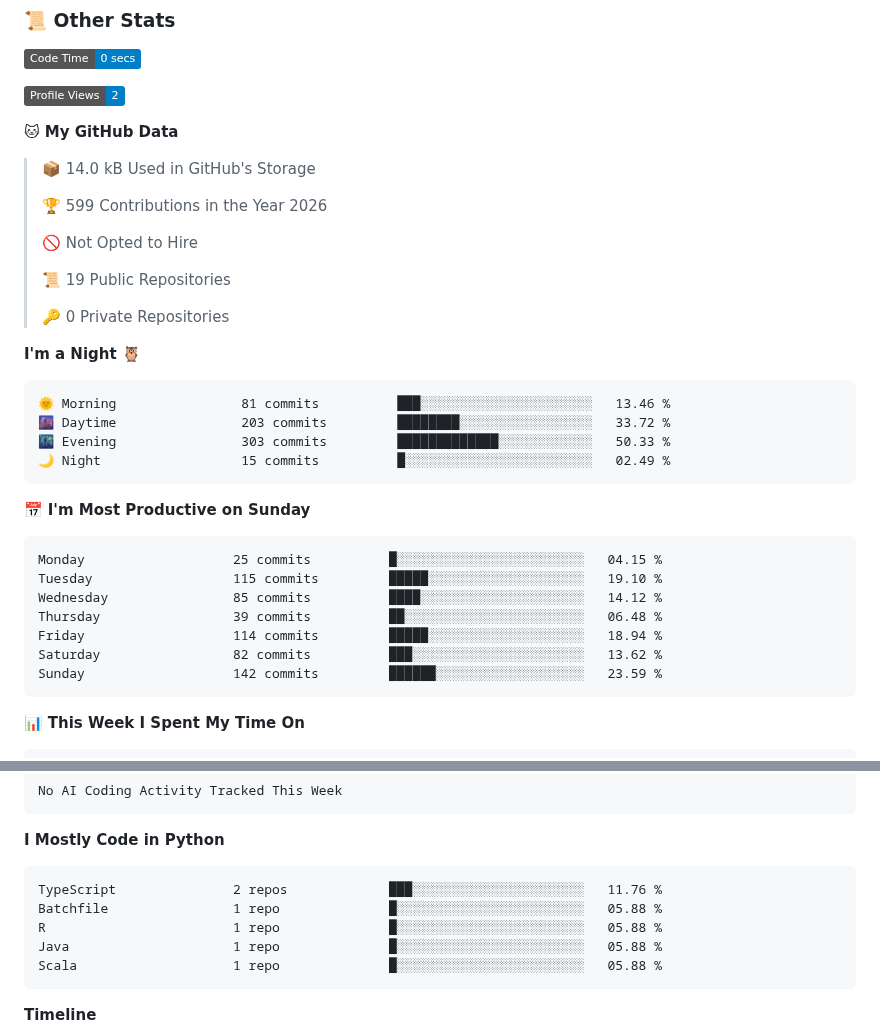
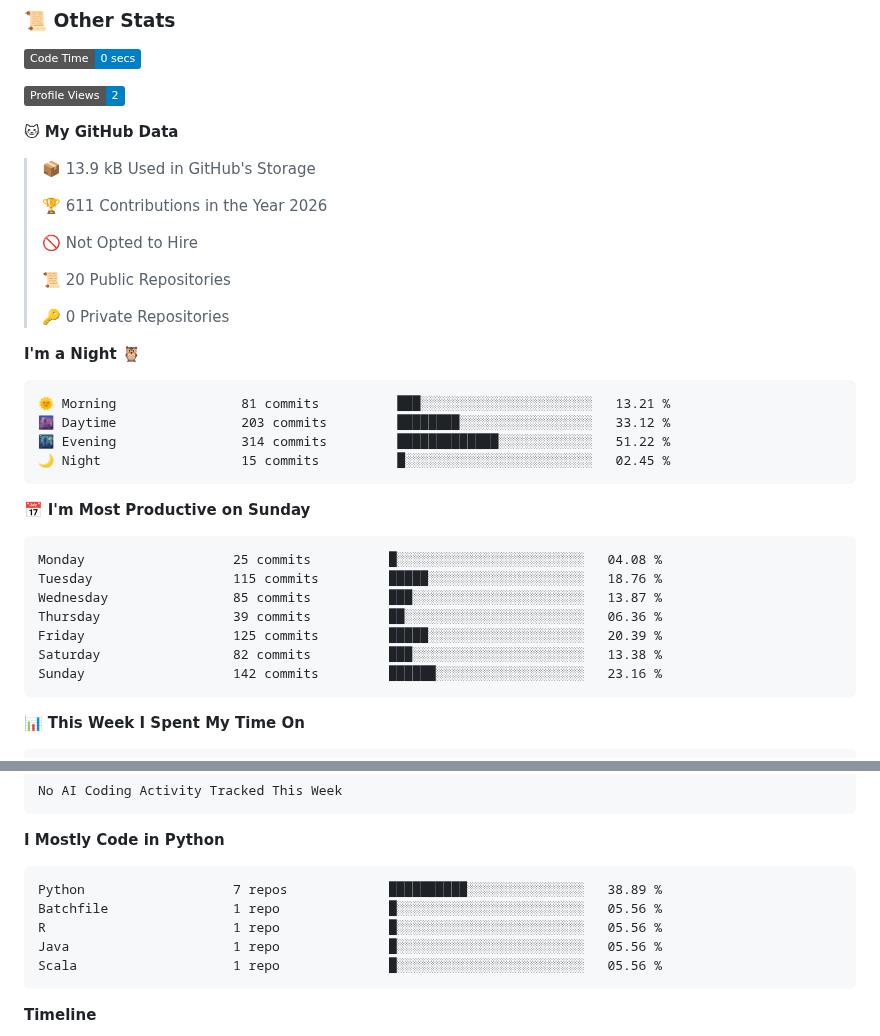
Before and after one commit to GoogleHub67/GoogleHub67, a Markdown page: README.md, 2 parts joined by grey strips. Drawn GitHub-style; badges without logos.

Commit message:
Updated with Dev Metrics

````diff
--- a/README.md
+++ b/README.md
@@ -166,34 +166,34 @@ Positional chess is boring. I can't stand dry, slow games, where I will get rot
 
 **🐱 My GitHub Data**
 
-> 📦 14.0 kB Used in GitHub's Storage
+> 📦 13.9 kB Used in GitHub's Storage
  >
-> 🏆 599 Contributions in the Year 2026
+> 🏆 611 Contributions in the Year 2026
  >
 > 🚫 Not Opted to Hire
  >
-> 📜 19 Public Repositories
+> 📜 20 Public Repositories
  >
 > 🔑 0 Private Repositories
  >
 **I'm a Night 🦉**
 
 ```text
-🌞 Morning                81 commits          ███░░░░░░░░░░░░░░░░░░░░░░   13.46 %
-🌆 Daytime                203 commits         ████████░░░░░░░░░░░░░░░░░   33.72 %
-🌃 Evening                303 commits         █████████████░░░░░░░░░░░░   50.33 %
-🌙 Night                  15 commits          █░░░░░░░░░░░░░░░░░░░░░░░░   02.49 %
+🌞 Morning                81 commits          ███░░░░░░░░░░░░░░░░░░░░░░   13.21 %
+🌆 Daytime                203 commits         ████████░░░░░░░░░░░░░░░░░   33.12 %
+🌃 Evening                314 commits         █████████████░░░░░░░░░░░░   51.22 %
+🌙 Night                  15 commits          █░░░░░░░░░░░░░░░░░░░░░░░░   02.45 %
 ```
 📅 **I'm Most Productive on Sunday**
 
 ```text
-Monday                   25 commits          █░░░░░░░░░░░░░░░░░░░░░░░░   04.15 %
-Tuesday                  115 commits         █████░░░░░░░░░░░░░░░░░░░░   19.10 %
-Wednesday                85 commits          ████░░░░░░░░░░░░░░░░░░░░░   14.12 %
-Thursday                 39 commits          ██░░░░░░░░░░░░░░░░░░░░░░░   06.48 %
-Friday                   114 commits         █████░░░░░░░░░░░░░░░░░░░░   18.94 %
-Saturday                 82 commits          ███░░░░░░░░░░░░░░░░░░░░░░   13.62 %
-Sunday                   142 commits         ██████░░░░░░░░░░░░░░░░░░░   23.59 %
+Monday                   25 commits          █░░░░░░░░░░░░░░░░░░░░░░░░   04.08 %
+Tuesday                  115 commits         █████░░░░░░░░░░░░░░░░░░░░   18.76 %
+Wednesday                85 commits          ███░░░░░░░░░░░░░░░░░░░░░░   13.87 %
+Thursday                 39 commits          ██░░░░░░░░░░░░░░░░░░░░░░░   06.36 %
+Friday                   125 commits         █████░░░░░░░░░░░░░░░░░░░░   20.39 %
+Saturday                 82 commits          ███░░░░░░░░░░░░░░░░░░░░░░   13.38 %
+Sunday                   142 commits         ██████░░░░░░░░░░░░░░░░░░░   23.16 %
 ```
 
 
@@ -216,11 +216,11 @@ No AI Coding Activity Tracked This Week
 **I Mostly Code in Python**
 
 ```text
-TypeScript               2 repos             ███░░░░░░░░░░░░░░░░░░░░░░   11.76 %
-Batchfile                1 repo              █░░░░░░░░░░░░░░░░░░░░░░░░   05.88 %
-R                        1 repo              █░░░░░░░░░░░░░░░░░░░░░░░░   05.88 %
-Java                     1 repo              █░░░░░░░░░░░░░░░░░░░░░░░░   05.88 %
-Scala                    1 repo              █░░░░░░░░░░░░░░░░░░░░░░░░   05.88 %
+Python                   7 repos             ██████████░░░░░░░░░░░░░░░   38.89 %
+Batchfile                1 repo              █░░░░░░░░░░░░░░░░░░░░░░░░   05.56 %
+R                        1 repo              █░░░░░░░░░░░░░░░░░░░░░░░░   05.56 %
+Java                     1 repo              █░░░░░░░░░░░░░░░░░░░░░░░░   05.56 %
+Scala                    1 repo              █░░░░░░░░░░░░░░░░░░░░░░░░   05.56 %
 ```
 
 
````
Also changed, not shown: other parts of README.md (+1 -1 lines), assets/bar_graph.png.
